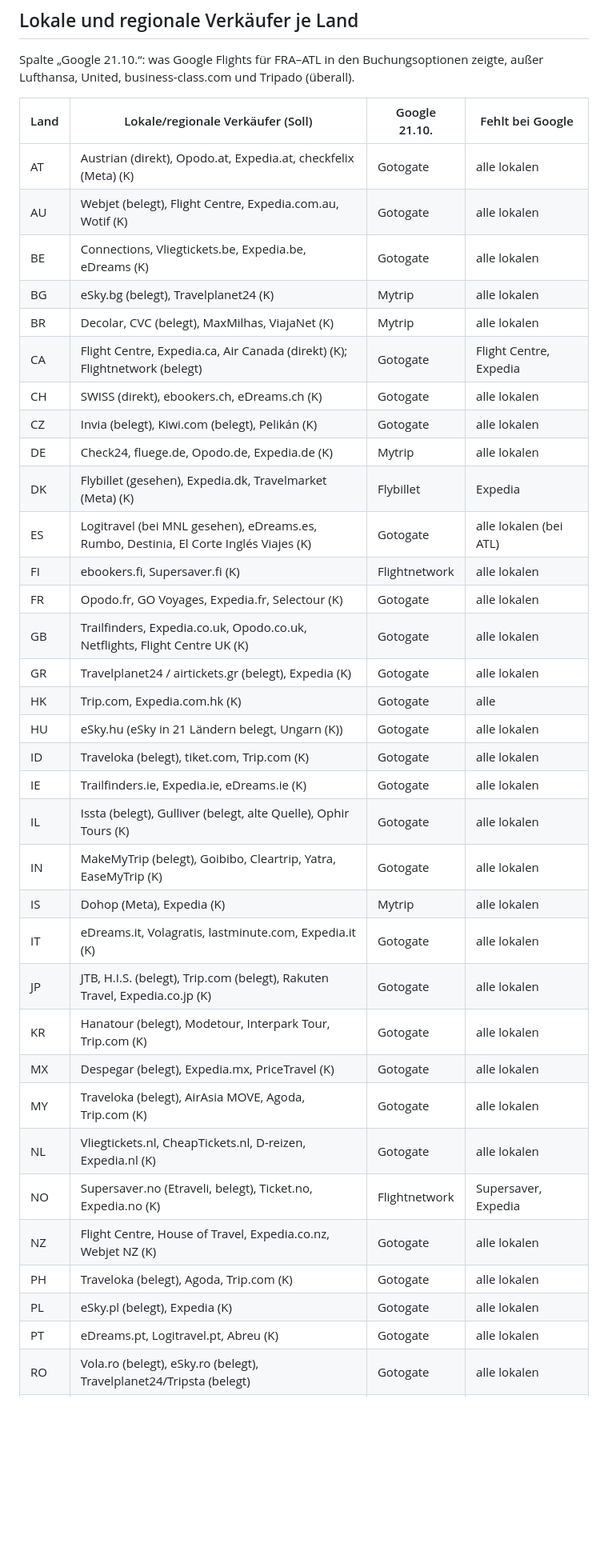
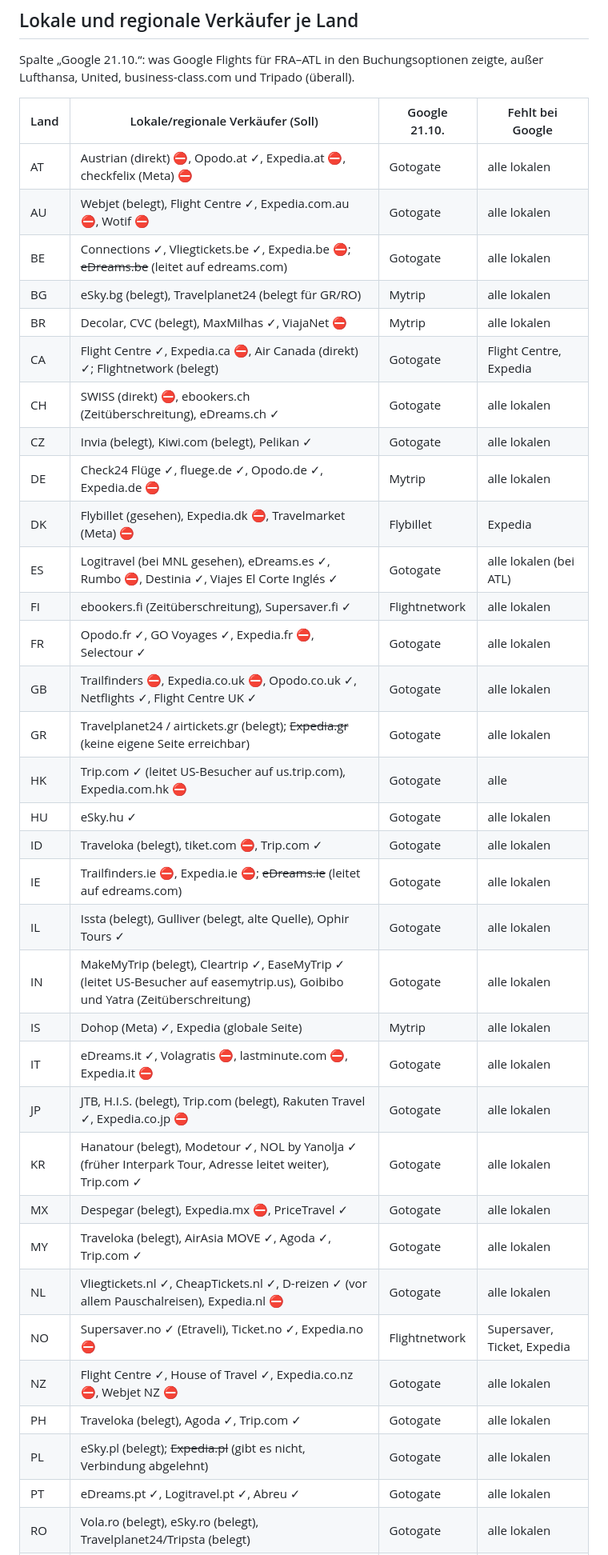
Before and after one commit to waldonso2/booking-app, a Markdown page: docs/SOLL-ANBIETER.md, the part around one of its changes. Shown at 80% size. GitHub-like rendering; blank space fills up the shorter version.

```diff
--- a/docs/SOLL-ANBIETER.md
+++ b/docs/SOLL-ANBIETER.md
@@ -25,37 +25,37 @@ business-class.com und Tripado (überall).
 
 | Land | Lokale/regionale Verkäufer (Soll) | Google 21.10. | Fehlt bei Google |
 |---|---|---|---|
-| AT | Austrian (direkt), Opodo.at, Expedia.at, checkfelix (Meta) (K) | Gotogate | alle lokalen |
-| AU | Webjet (belegt), Flight Centre, Expedia.com.au, Wotif (K) | Gotogate | alle lokalen |
-| BE | Connections, Vliegtickets.be, Expedia.be, eDreams (K) | Gotogate | alle lokalen |
-| BG | eSky.bg (belegt), Travelplanet24 (K) | Mytrip | alle lokalen |
-| BR | Decolar, CVC (belegt), MaxMilhas, ViajaNet (K) | Mytrip | alle lokalen |
-| CA | Flight Centre, Expedia.ca, Air Canada (direkt) (K); Flightnetwork (belegt) | Gotogate | Flight Centre, Expedia |
-| CH | SWISS (direkt), ebookers.ch, eDreams.ch (K) | Gotogate | alle lokalen |
-| CZ | Invia (belegt), Kiwi.com (belegt), Pelikán (K) | Gotogate | alle lokalen |
-| DE | Check24, fluege.de, Opodo.de, Expedia.de (K) | Mytrip | alle lokalen |
-| DK | Flybillet (gesehen), Expedia.dk, Travelmarket (Meta) (K) | Flybillet | Expedia |
-| ES | Logitravel (bei MNL gesehen), eDreams.es, Rumbo, Destinia, El Corte Inglés Viajes (K) | Gotogate | alle lokalen (bei ATL) |
-| FI | ebookers.fi, Supersaver.fi (K) | Flightnetwork | alle lokalen |
-| FR | Opodo.fr, GO Voyages, Expedia.fr, Selectour (K) | Gotogate | alle lokalen |
-| GB | Trailfinders, Expedia.co.uk, Opodo.co.uk, Netflights, Flight Centre UK (K) | Gotogate | alle lokalen |
-| GR | Travelplanet24 / airtickets.gr (belegt), Expedia (K) | Gotogate | alle lokalen |
-| HK | Trip.com, Expedia.com.hk (K) | Gotogate | alle |
-| HU | eSky.hu (eSky in 21 Ländern belegt, Ungarn (K)) | Gotogate | alle lokalen |
-| ID | Traveloka (belegt), tiket.com, Trip.com (K) | Gotogate | alle lokalen |
-| IE | Trailfinders.ie, Expedia.ie, eDreams.ie (K) | Gotogate | alle lokalen |
-| IL | Issta (belegt), Gulliver (belegt, alte Quelle), Ophir Tours (K) | Gotogate | alle lokalen |
-| IN | MakeMyTrip (belegt), Goibibo, Cleartrip, Yatra, EaseMyTrip (K) | Gotogate | alle lokalen |
-| IS | Dohop (Meta), Expedia (K) | Mytrip | alle lokalen |
-| IT | eDreams.it, Volagratis, lastminute.com, Expedia.it (K) | Gotogate | alle lokalen |
-| JP | JTB, H.I.S. (belegt), Trip.com (belegt), Rakuten Travel, Expedia.co.jp (K) | Gotogate | alle lokalen |
-| KR | Hanatour (belegt), Modetour, Interpark Tour, Trip.com (K) | Gotogate | alle lokalen |
-| MX | Despegar (belegt), Expedia.mx, PriceTravel (K) | Gotogate | alle lokalen |
-| MY | Traveloka (belegt), AirAsia MOVE, Agoda, Trip.com (K) | Gotogate | alle lokalen |
-| NL | Vliegtickets.nl, CheapTickets.nl, D-reizen, Expedia.nl (K) | Gotogate | alle lokalen |
-| NO | Supersaver.no (Etraveli, belegt), Ticket.no, Expedia.no (K) | Flightnetwork | Supersaver, Expedia |
-| NZ | Flight Centre, House of Travel, Expedia.co.nz, Webjet NZ (K) | Gotogate | alle lokalen |
-| PH | Traveloka (belegt), Agoda, Trip.com (K) | Gotogate | alle lokalen |
-| PL | eSky.pl (belegt), Expedia (K) | Gotogate | alle lokalen |
-| PT | eDreams.pt, Logitravel.pt, Abreu (K) | Gotogate | alle lokalen |
+| AT | Austrian (direkt) ⛔, Opodo.at ✓, Expedia.at ⛔, checkfelix (Meta) ⛔ | Gotogate | alle lokalen |
+| AU | Webjet (belegt), Flight Centre ✓, Expedia.com.au ⛔, Wotif ⛔ | Gotogate | alle lokalen |
+| BE | Connections ✓, Vliegtickets.be ✓, Expedia.be ⛔; ~~eDreams.be~~ (leitet auf edreams.com) | Gotogate | alle lokalen |
+| BG | eSky.bg (belegt), Travelplanet24 (belegt für GR/RO) | Mytrip | alle lokalen |
+| BR | Decolar, CVC (belegt), MaxMilhas ✓, ViajaNet ⛔ | Mytrip | alle lokalen |
+| CA | Flight Centre ✓, Expedia.ca ⛔, Air Canada (direkt) ✓; Flightnetwork (belegt) | Gotogate | Flight Centre, Expedia |
+| CH | SWISS (direkt) ⛔, ebookers.ch (Zeitüberschreitung), eDreams.ch ✓ | Gotogate | alle lokalen |
+| CZ | Invia (belegt), Kiwi.com (belegt), Pelikan ✓ | Gotogate | alle lokalen |
+| DE | Check24 Flüge ✓, fluege.de ✓, Opodo.de ✓, Expedia.de ⛔ | Mytrip | alle lokalen |
+| DK | Flybillet (gesehen), Expedia.dk ⛔, Travelmarket (Meta) ⛔ | Flybillet | Expedia |
+| ES | Logitravel (bei MNL gesehen), eDreams.es ✓, Rumbo ⛔, Destinia ✓, Viajes El Corte Inglés ✓ | Gotogate | alle lokalen (bei ATL) |
+| FI | ebookers.fi (Zeitüberschreitung), Supersaver.fi ✓ | Flightnetwork | alle lokalen |
+| FR | Opodo.fr ✓, GO Voyages ✓, Expedia.fr ⛔, Selectour ✓ | Gotogate | alle lokalen |
+| GB | Trailfinders ⛔, Expedia.co.uk ⛔, Opodo.co.uk ✓, Netflights ✓, Flight Centre UK ✓ | Gotogate | alle lokalen |
+| GR | Travelplanet24 / airtickets.gr (belegt); ~~Expedia.gr~~ (keine eigene Seite erreichbar) | Gotogate | alle lokalen |
+| HK | Trip.com ✓ (leitet US-Besucher auf us.trip.com), Expedia.com.hk ⛔ | Gotogate | alle |
+| HU | eSky.hu ✓ | Gotogate | alle lokalen |
+| ID | Traveloka (belegt), tiket.com ⛔, Trip.com ✓ | Gotogate | alle lokalen |
+| IE | Trailfinders.ie ⛔, Expedia.ie ⛔; ~~eDreams.ie~~ (leitet auf edreams.com) | Gotogate | alle lokalen |
+| IL | Issta (belegt), Gulliver (belegt, alte Quelle), Ophir Tours ✓ | Gotogate | alle lokalen |
+| IN | MakeMyTrip (belegt), Cleartrip ✓, EaseMyTrip ✓ (leitet US-Besucher auf easemytrip.us), Goibibo und Yatra (Zeitüberschreitung) | Gotogate | alle lokalen |
+| IS | Dohop (Meta) ✓, Expedia (globale Seite) | Mytrip | alle lokalen |
+| IT | eDreams.it ✓, Volagratis ⛔, lastminute.com ⛔, Expedia.it ⛔ | Gotogate | alle lokalen |
+| JP | JTB, H.I.S. (belegt), Trip.com (belegt), Rakuten Travel ✓, Expedia.co.jp ⛔ | Gotogate | alle lokalen |
+| KR | Hanatour (belegt), Modetour ✓, NOL by Yanolja ✓ (früher Interpark Tour, Adresse leitet weiter), Trip.com ✓ | Gotogate | alle lokalen |
+| MX | Despegar (belegt), Expedia.mx ⛔, PriceTravel ✓ | Gotogate | alle lokalen |
+| MY | Traveloka (belegt), AirAsia MOVE ✓, Agoda ✓, Trip.com ✓ | Gotogate | alle lokalen |
+| NL | Vliegtickets.nl ✓, CheapTickets.nl ✓, D-reizen ✓ (vor allem Pauschalreisen), Expedia.nl ⛔ | Gotogate | alle lokalen |
+| NO | Supersaver.no ✓ (Etraveli), Ticket.no ✓, Expedia.no ⛔ | Flightnetwork | Supersaver, Ticket, Expedia |
+| NZ | Flight Centre ✓, House of Travel ✓, Expedia.co.nz ⛔, Webjet NZ ⛔ | Gotogate | alle lokalen |
+| PH | Traveloka (belegt), Agoda ✓, Trip.com ✓ | Gotogate | alle lokalen |
+| PL | eSky.pl (belegt); ~~Expedia.pl~~ (gibt es nicht, Verbindung abgelehnt) | Gotogate | alle lokalen |
+| PT | eDreams.pt ✓, Logitravel.pt ✓, Abreu ✓ | Gotogate | alle lokalen |
 | RO | Vola.ro (belegt), eSky.ro (belegt), Travelplanet24/Tripsta (belegt) | Gotogate | alle lokalen |
```
Also changed, not shown: other parts of docs/SOLL-ANBIETER.md (+66 -14 lines), docs/PROJEKTPLAN.md (+3 -2 lines).
